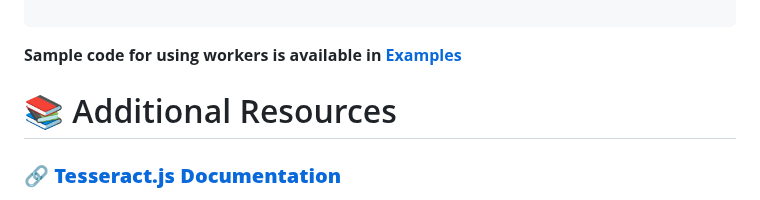
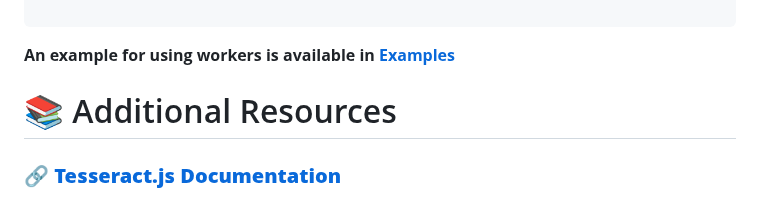
Before and after one commit to Shivank19/TechShare-OCR-4Loops, a Markdown page: README.md, the part around the change. Drawn GitHub-style.

````diff
--- a/README.md
+++ b/README.md
@@ -87,7 +87,7 @@ async function runOCR(image) {
 }
 
 ```
-**Sample code for using workers is available in [Examples](https://github.com/Shivank19/TechShare-OCR-4Loops/tree/main/examples)**
+**An example for using workers is available in [Examples](https://github.com/Shivank19/TechShare-OCR-4Loops/tree/main/examples)**
 
 
 # 📚 Additional Resources
````
